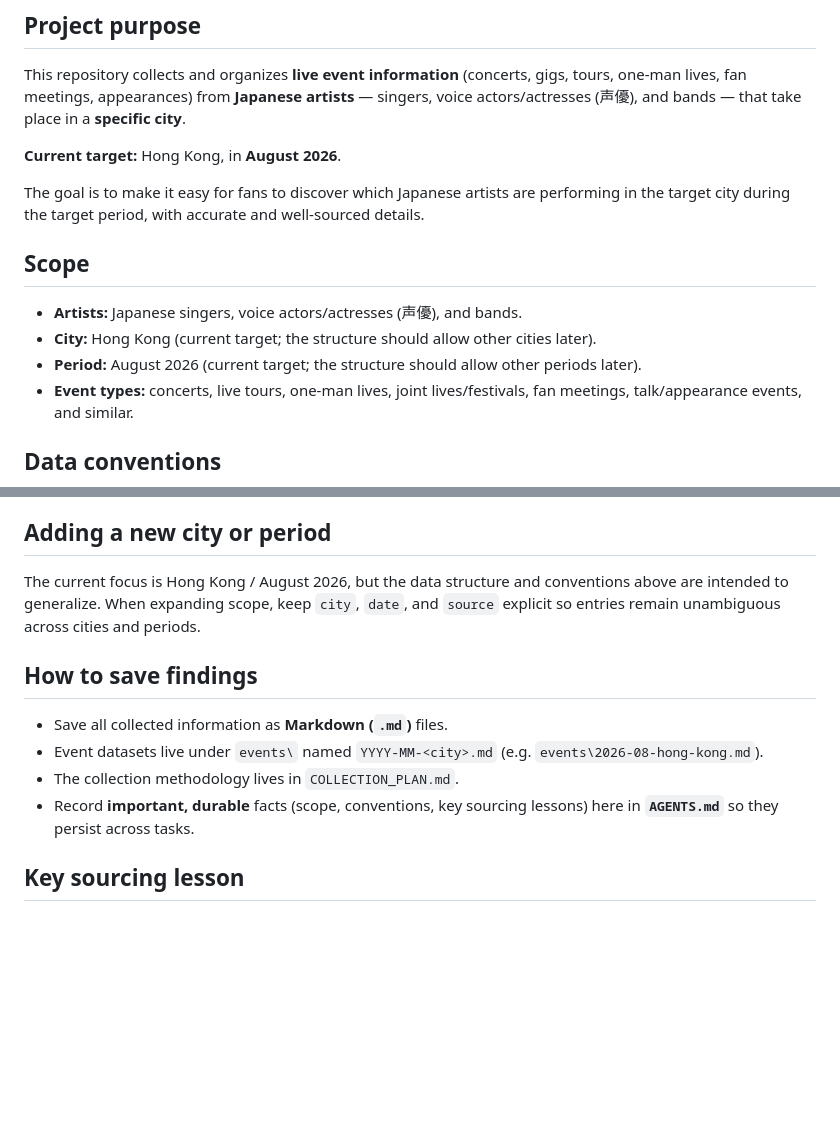
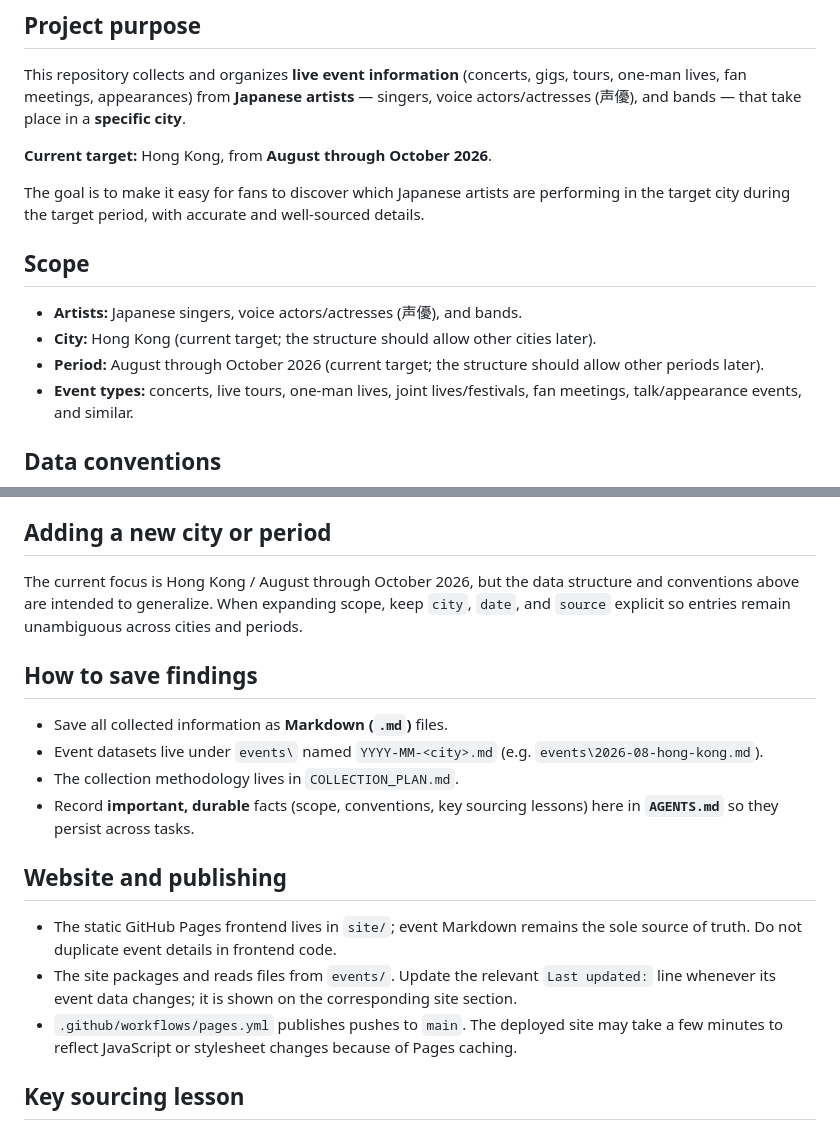
Before and after one commit to weidongxu84/jp-live, a Markdown page: AGENTS.md, 2 parts joined by grey strips. Drawn GitHub-style; blank space fills up the shorter version.

Commit message:
Document site publishing workflow

```diff
--- a/AGENTS.md
+++ b/AGENTS.md
@@ -9,7 +9,7 @@ tours, one-man lives, fan meetings, appearances) from **Japanese artists** —
 singers, voice actors/actresses (声優), and bands — that take place in a **specific
 city**.
 
-**Current target:** Hong Kong, in **August 2026**.
+**Current target:** Hong Kong, from **August through October 2026**.
 
 The goal is to make it easy for fans to discover which Japanese artists are
 performing in the target city during the target period, with accurate and
@@ -19,7 +19,8 @@ well-sourced details.
 
 - **Artists:** Japanese singers, voice actors/actresses (声優), and bands.
 - **City:** Hong Kong (current target; the structure should allow other cities later).
-- **Period:** August 2026 (current target; the structure should allow other periods later).
+- **Period:** August through October 2026 (current target; the structure should allow
+  other periods later).
 - **Event types:** concerts, live tours, one-man lives, joint lives/festivals,
   fan meetings, talk/appearance events, and similar.
 
@@ -63,9 +64,9 @@ When adding or editing an event entry, aim to capture the following fields:
 
 ## Adding a new city or period
 
-The current focus is Hong Kong / August 2026, but the data structure and conventions
-above are intended to generalize. When expanding scope, keep `city`, `date`, and
-`source` explicit so entries remain unambiguous across cities and periods.
+The current focus is Hong Kong / August through October 2026, but the data structure
+and conventions above are intended to generalize. When expanding scope, keep `city`,
+`date`, and `source` explicit so entries remain unambiguous across cities and periods.
 
 ## How to save findings
 
@@ -75,6 +76,15 @@ above are intended to generalize. When expanding scope, keep `city`, `date`, and
 - The collection methodology lives in `COLLECTION_PLAN.md`.
 - Record **important, durable** facts (scope, conventions, key sourcing lessons) here
   in **`AGENTS.md`** so they persist across tasks.
+
+## Website and publishing
+
+- The static GitHub Pages frontend lives in `site/`; event Markdown remains the sole
+  source of truth. Do not duplicate event details in frontend code.
+- The site packages and reads files from `events/`. Update the relevant `Last updated:`
+  line whenever its event data changes; it is shown on the corresponding site section.
+- `.github/workflows/pages.yml` publishes pushes to `main`. The deployed site may take
+  a few minutes to reflect JavaScript or stylesheet changes because of Pages caching.
 
 ## Key sourcing lesson
 
```
